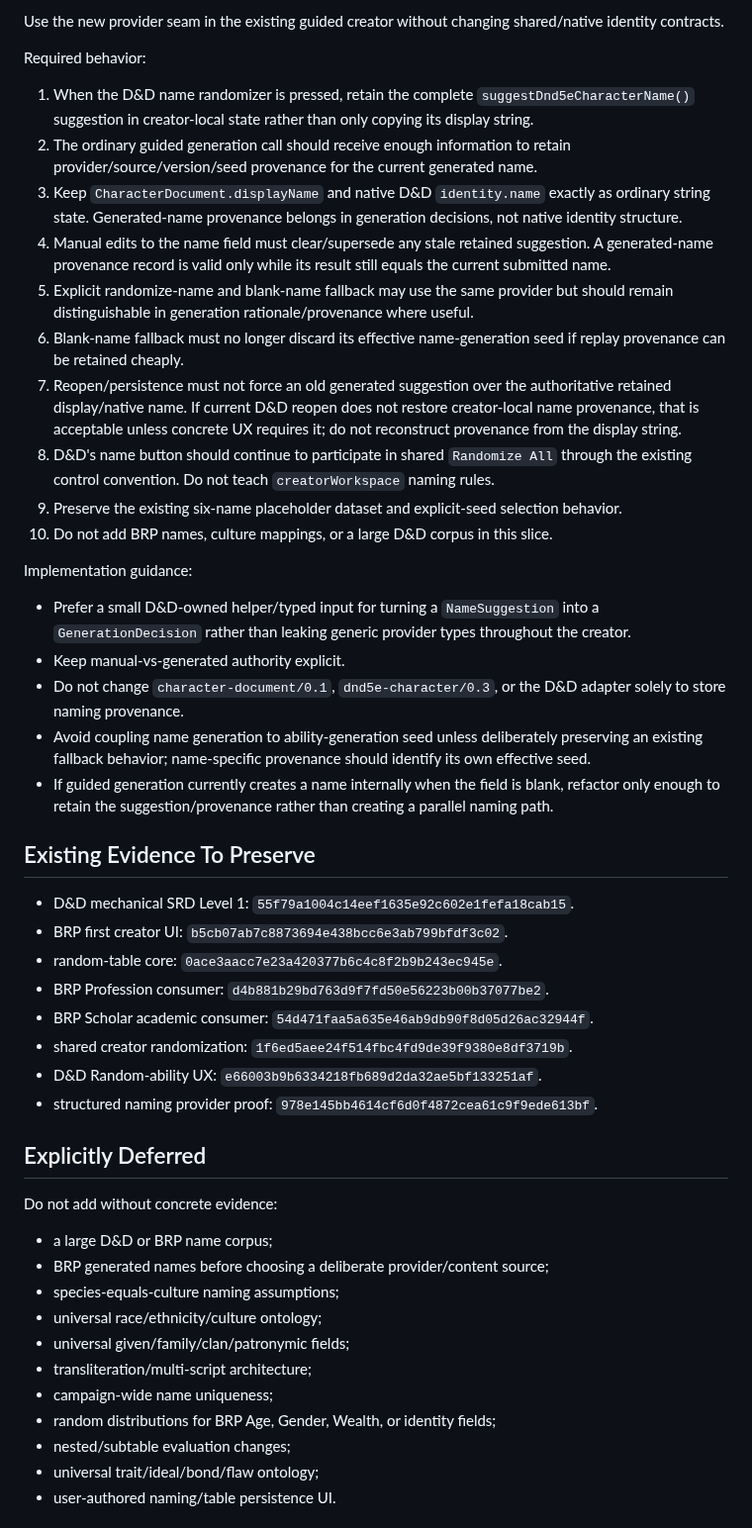
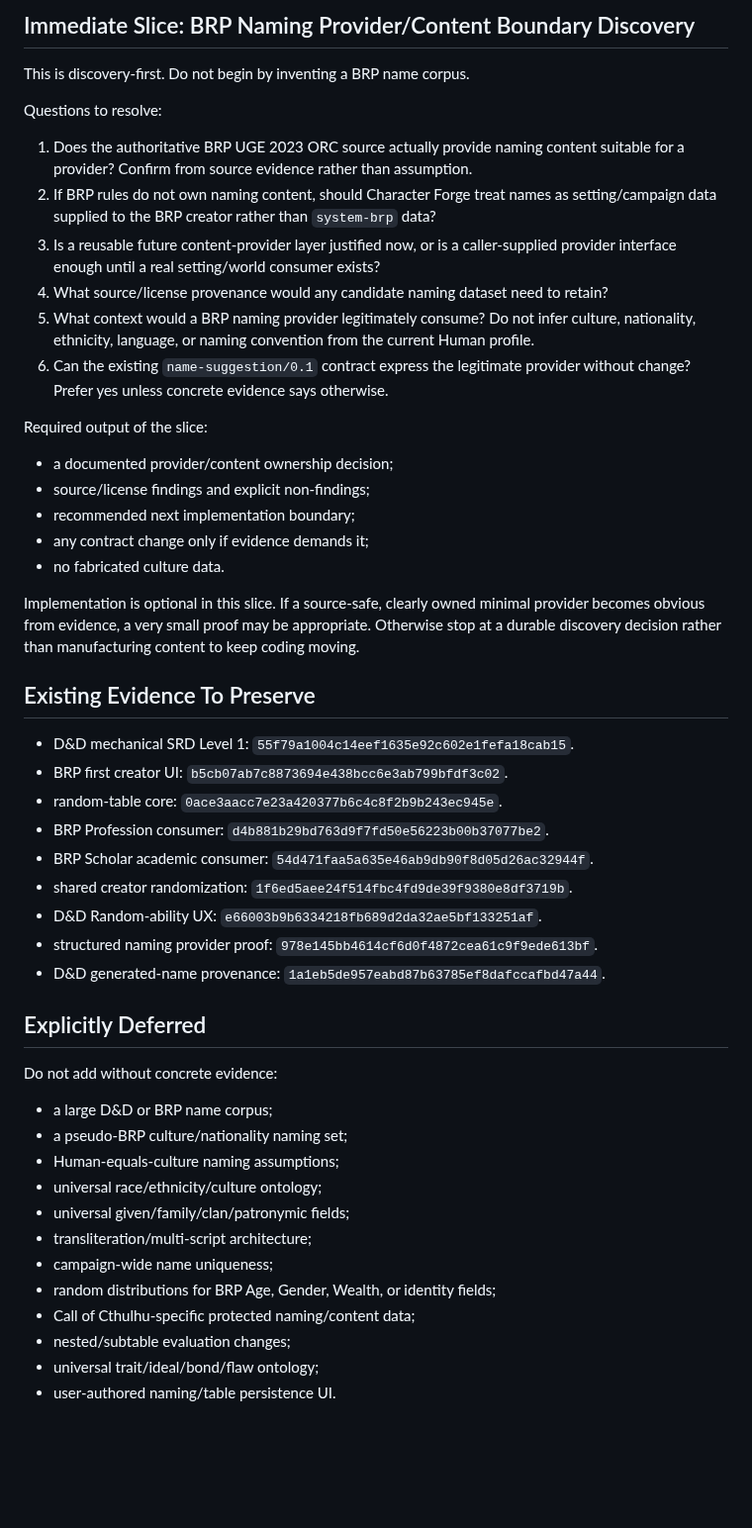
Before and after one commit to Three-Wheeled-Sloth-Studio/Character-Forge, a Markdown page: refs/handoffs/next-dev-prompt.md, the part around one of its changes. Shown at 99% size. Drawn GitHub-style; blank space fills up the shorter version.

```diff
--- a/refs/handoffs/next-dev-prompt.md
+++ b/refs/handoffs/next-dev-prompt.md
@@ -78,26 +80,26 @@ Quick Generate was intentionally left on its existing `pickDnd5eGeneratedName()`
 
-Use the new provider seam in the existing guided creator without changing shared/native identity contracts.
+## Immediate Slice: BRP Naming Provider/Content Boundary Discovery
 
-Required behavior:
+This is discovery-first. Do not begin by inventing a BRP name corpus.
 
-1. When the D&D name randomizer is pressed, retain the complete `suggestDnd5eCharacterName()` suggestion in creator-local state rather than only copying its display string.
-2. The ordinary guided generation call should receive enough information to retain provider/source/version/seed provenance for the current generated name.
-3. Keep `CharacterDocument.displayName` and native D&D `identity.name` exactly as ordinary string state. Generated-name provenance belongs in generation decisions, not native identity structure.
-4. Manual edits to the name field must clear/supersede any stale retained suggestion. A generated-name provenance record is valid only while its result still equals the current submitted name.
-5. Explicit randomize-name and blank-name fallback may use the same provider but should remain distinguishable in generation rationale/provenance where useful.
-6. Blank-name fallback must no longer discard its effective name-generation seed if replay provenance can be retained cheaply.
-7. Reopen/persistence must not force an old generated suggestion over the authoritative retained display/native name. If current D&D reopen does not restore creator-local name provenance, that is acceptable unless concrete UX requires it; do not reconstruct provenance from the display string.
-8. D&D's name button should continue to participate in shared `Randomize All` through the existing control convention. Do not teach `creatorWorkspace` naming rules.
-9. Preserve the existing six-name placeholder dataset and explicit-seed selection behavior.
-10. Do not add BRP names, culture mappings, or a large D&D corpus in this slice.
+Questions to resolve:
 
-Implementation guidance:
+1. Does the authoritative BRP UGE 2023 ORC source actually provide naming content suitable for a provider? Confirm from source evidence rather than assumption.
+2. If BRP rules do not own naming content, should Character Forge treat names as setting/campaign data supplied to the BRP creator rather than `system-brp` data?
+3. Is a reusable future content-provider layer justified now, or is a caller-supplied provider interface enough until a real setting/world consumer exists?
+4. What source/license provenance would any candidate naming dataset need to retain?
+5. What context would a BRP naming provider legitimately consume? Do not infer culture, nationality, ethnicity, language, or naming convention from the current Human profile.
+6. Can the existing `name-suggestion/0.1` contract express the legitimate provider without change? Prefer yes unless concrete evidence says otherwise.
 
-- Prefer a small D&D-owned helper/typed input for turning a `NameSuggestion` into a `GenerationDecision` rather than leaking generic provider types throughout the creator.
-- Keep manual-vs-generated authority explicit.
-- Do not change `character-document/0.1`, `dnd5e-character/0.3`, or the D&D adapter solely to store naming provenance.
-- Avoid coupling name generation to ability-generation seed unless deliberately preserving an existing fallback behavior; name-specific provenance should identify its own effective seed.
-- If guided generation currently creates a name internally when the field is blank, refactor only enough to retain the suggestion/provenance rather than creating a parallel naming path.
+Required output of the slice:
+
+- a documented provider/content ownership decision;
+- source/license findings and explicit non-findings;
+- recommended next implementation boundary;
+- any contract change only if evidence demands it;
+- no fabricated culture data.
+
+Implementation is optional in this slice. If a source-safe, clearly owned minimal provider becomes obvious from evidence, a very small proof may be appropriate. Otherwise stop at a durable discovery decision rather than manufacturing content to keep coding moving.
 
 ## Existing Evidence To Preserve
 
@@ -109,19 +111,21 @@ Implementation guidance:
 - shared creator randomization: `1f6ed5aee24f514fbc4fd9de39f9380e8df3719b`.
 - D&D Random-ability UX: `e66003b9b6334218fb689d2da32ae5bf133251af`.
 - structured naming provider proof: `978e145bb4614cf6d0f4872cea61c9f9ede613bf`.
+- D&D generated-name provenance: `1a1eb5de957eabd87b63785ef8dafccafbd47a44`.
 
 ## Explicitly Deferred
 
 Do not add without concrete evidence:
 
 - a large D&D or BRP name corpus;
-- BRP generated names before choosing a deliberate provider/content source;
-- species-equals-culture naming assumptions;
+- a pseudo-BRP culture/nationality naming set;
+- Human-equals-culture naming assumptions;
 - universal race/ethnicity/culture ontology;
 - universal given/family/clan/patronymic fields;
 - transliteration/multi-script architecture;
 - campaign-wide name uniqueness;
 - random distributions for BRP Age, Gender, Wealth, or identity fields;
+- Call of Cthulhu-specific protected naming/content data;
 - nested/subtable evaluation changes;
 - universal trait/ideal/bond/flaw ontology;
 - user-authored naming/table persistence UI.
```
Also changed, not shown: other parts of refs/handoffs/next-dev-prompt.md (+34 -31 lines).
